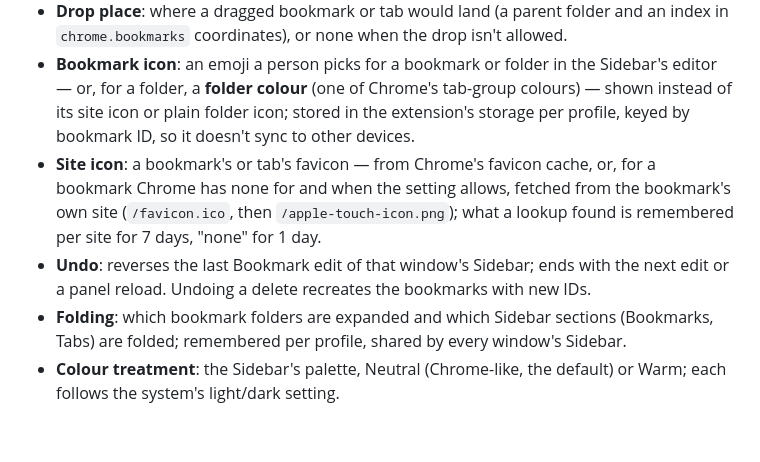
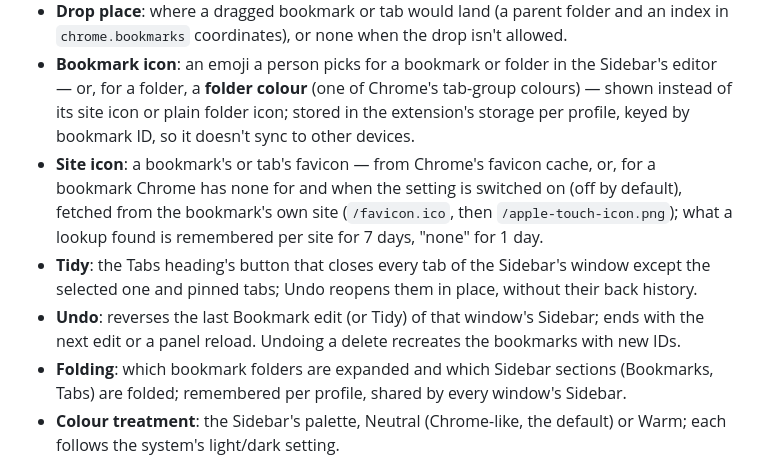
Before and after one commit to selinger-opensource/custom-sidebar, a Markdown page: GLOSSARY.md, the part around the change. GitHub-like rendering; blank space fills up the shorter version.

```diff
--- a/GLOSSARY.md
+++ b/GLOSSARY.md
@@ -6,8 +6,9 @@ The words the code uses. New concepts get a term here before they get a name in
 - **Bookmark edit**: one change a person makes to native bookmarks in the Sidebar: a move (drag or ⌥↑/↓), an edit of title/URL, a delete, a new folder, or adding a bookmark (a dropped tab, Add current tab). The nightly sweep never makes one.
 - **Drop place**: where a dragged bookmark or tab would land (a parent folder and an index in `chrome.bookmarks` coordinates), or none when the drop isn't allowed.
 - **Bookmark icon**: an emoji a person picks for a bookmark or folder in the Sidebar's editor — or, for a folder, a **folder colour** (one of Chrome's tab-group colours) — shown instead of its site icon or plain folder icon; stored in the extension's storage per profile, keyed by bookmark ID, so it doesn't sync to other devices.
-- **Site icon**: a bookmark's or tab's favicon — from Chrome's favicon cache, or, for a bookmark Chrome has none for and when the setting allows, fetched from the bookmark's own site (`/favicon.ico`, then `/apple-touch-icon.png`); what a lookup found is remembered per site for 7 days, "none" for 1 day.
-- **Undo**: reverses the last Bookmark edit of that window's Sidebar; ends with the next edit or a panel reload. Undoing a delete recreates the bookmarks with new IDs.
+- **Site icon**: a bookmark's or tab's favicon — from Chrome's favicon cache, or, for a bookmark Chrome has none for and when the setting is switched on (off by default), fetched from the bookmark's own site (`/favicon.ico`, then `/apple-touch-icon.png`); what a lookup found is remembered per site for 7 days, "none" for 1 day.
+- **Tidy**: the Tabs heading's button that closes every tab of the Sidebar's window except the selected one and pinned tabs; Undo reopens them in place, without their back history.
+- **Undo**: reverses the last Bookmark edit (or Tidy) of that window's Sidebar; ends with the next edit or a panel reload. Undoing a delete recreates the bookmarks with new IDs.
 - **Folding**: which bookmark folders are expanded and which Sidebar sections (Bookmarks, Tabs) are folded; remembered per profile, shared by every window's Sidebar.
 - **Colour treatment**: the Sidebar's palette, Neutral (Chrome-like, the default) or Warm; each follows the system's light/dark setting.
 - **Navigation footprint**: horizontal pixels the window spends on navigation UI (native tab strip or rail + side panel); the page keeps the rest.
```
Also changed, not shown: README.md (+5 -2 lines), SECURITY.md (+1 -1 lines), docs/screenshots/panel-neutral-light.png, docs/screenshots/panel-warm-light.png, 12 other files.
